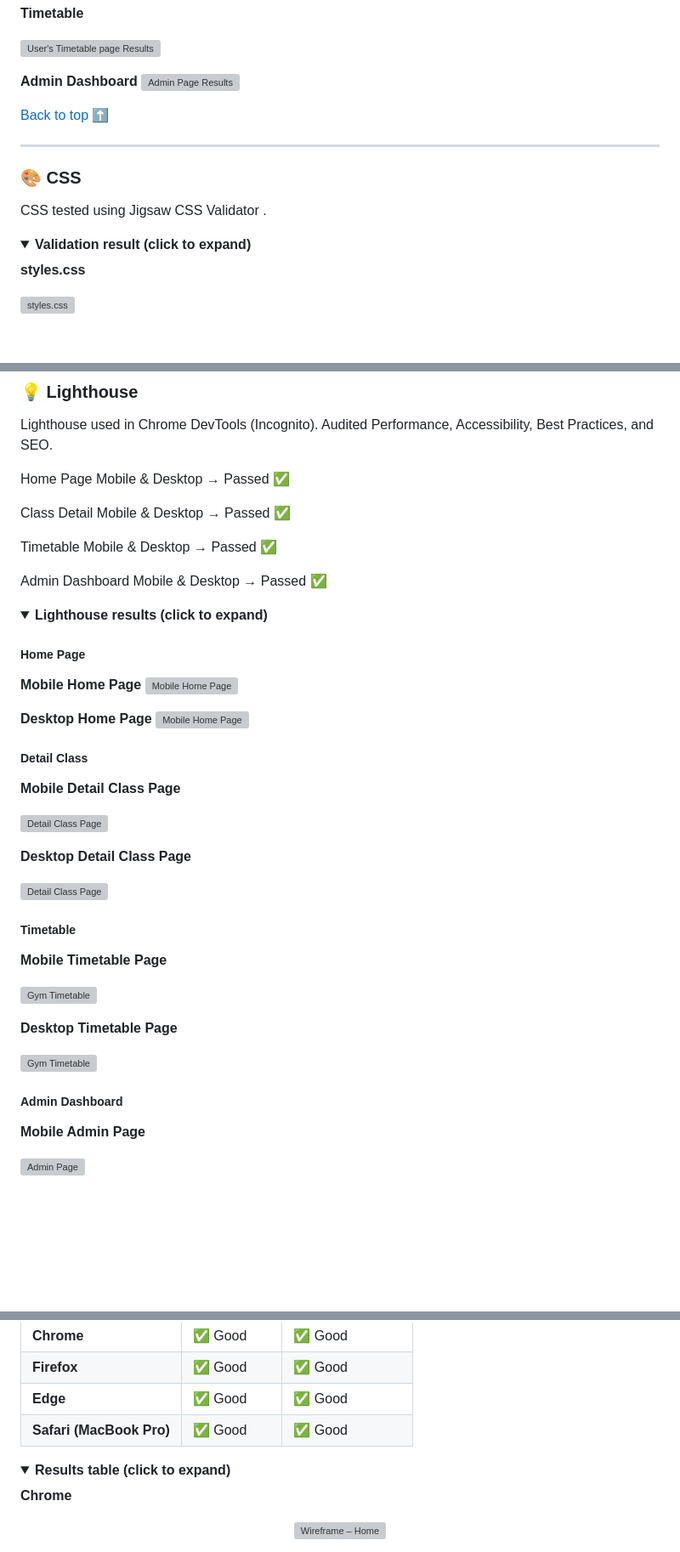
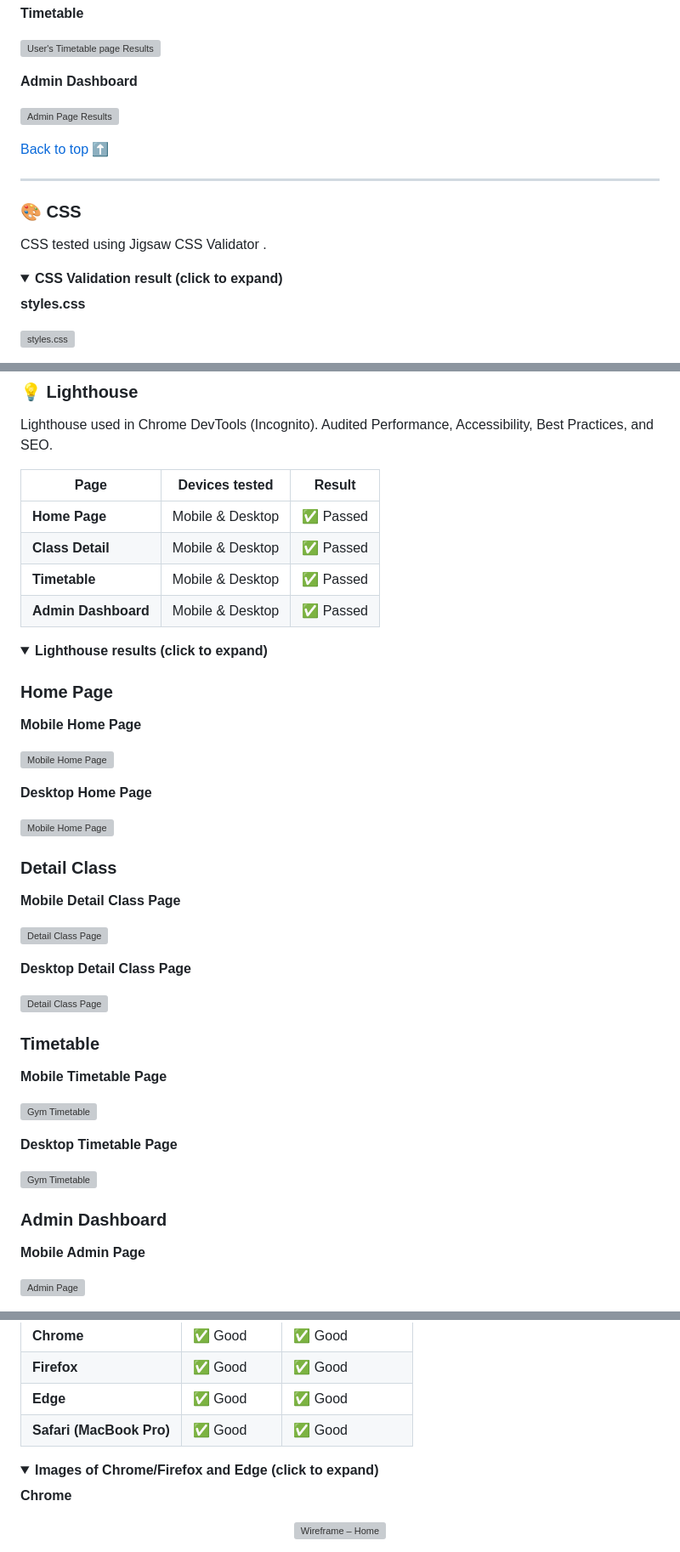
Before and after one commit to SamAtkinsonModeste/fitness-lux-gym, a Markdown page: TESTING.md, 3 parts joined by grey strips. Shown at 85% size. Rendered like a GitHub page; folded sections open; blank space fills up the shorter version; grey boxes are pictures that could not be loaded.

Commit message:
refactor(docs): TESTING.md hopefully taken care of little errors

```diff
--- a/TESTING.md
+++ b/TESTING.md
@@ -49,6 +49,7 @@ HTML validated using W3C Validator
 ![User's Timetable page Results](static/images/readme/w3c-timetable.png)
 
 **Admin Dashboard**
+
 ![Admin Page Results](static/images/readme/w3c-admin.png)
 
 </details>
@@ -62,7 +63,7 @@ HTML validated using W3C Validator
 CSS tested using Jigsaw CSS Validator
 .
 
-<details> <summary><strong>Validation result (click to expand)</strong></summary>
+<details> <summary><strong>CSS Validation result (click to expand)</strong></summary>
 
 **styles.css**
 
@@ -112,29 +113,26 @@ Python code tested with PEP8 CI Linter
 Lighthouse
 used in Chrome DevTools (Incognito). Audited Performance, Accessibility, Best Practices, and SEO.
 
-Home Page
-Mobile & Desktop → Passed ✅
-
-Class Detail
-Mobile & Desktop → Passed ✅
-
-Timetable
-Mobile & Desktop → Passed ✅
-
-Admin Dashboard
-Mobile & Desktop → Passed ✅
+| Page                | Devices tested   | Result    |
+| ------------------- | ---------------- | --------- |
+| **Home Page**       | Mobile & Desktop | ✅ Passed |
+| **Class Detail**    | Mobile & Desktop | ✅ Passed |
+| **Timetable**       | Mobile & Desktop | ✅ Passed |
+| **Admin Dashboard** | Mobile & Desktop | ✅ Passed |
 
 <details> <summary><strong>Lighthouse results (click to expand)</strong></summary>
 
-##### Home Page
+### Home Page
 
 **Mobile Home Page**
+
 ![Mobile Home Page](static/images/readme/mobile-home-lighthouse.png)
 
 **Desktop Home Page**
+
 ![Mobile Home Page](static/images/readme/desktop-home-lighthouse.png)
 
-##### Detail Class
+### Detail Class
 
 **Mobile Detail Class Page**
 
@@ -144,7 +142,7 @@ Mobile & Desktop → Passed ✅
 
 ![Detail Class Page](static/images/readme/mobile-home-lighthouse.png)
 
-##### Timetable
+### Timetable
 
 **Mobile Timetable Page**
 
@@ -154,7 +152,7 @@ Mobile & Desktop → Passed ✅
 
 ![Gym Timetable](static/images/readme/gymtimetable-desktop-lighthouse.png)
 
-##### Admin Dashboard
+### Admin Dashboard
 
 **Mobile Admin Page**
 
@@ -192,7 +190,7 @@ Checked on latest versions of Chrome, Firefox, Edge, and Safari (Macbook Pro).
 | **Edge**                 | ✅ Good    | ✅ Good        |
 | **Safari (MacBook Pro)** | ✅ Good    | ✅ Good        |
 
-<details> <summary><strong>Results table (click to expand)</strong></summary>
+<details> <summary><strong>Images of Chrome/Firefox and Edge (click to expand)</strong></summary>
 
 **Chrome**
 
```
